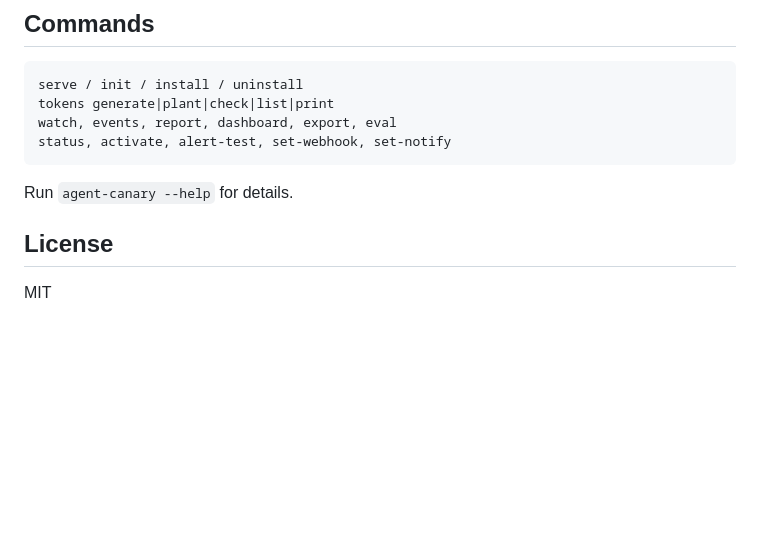
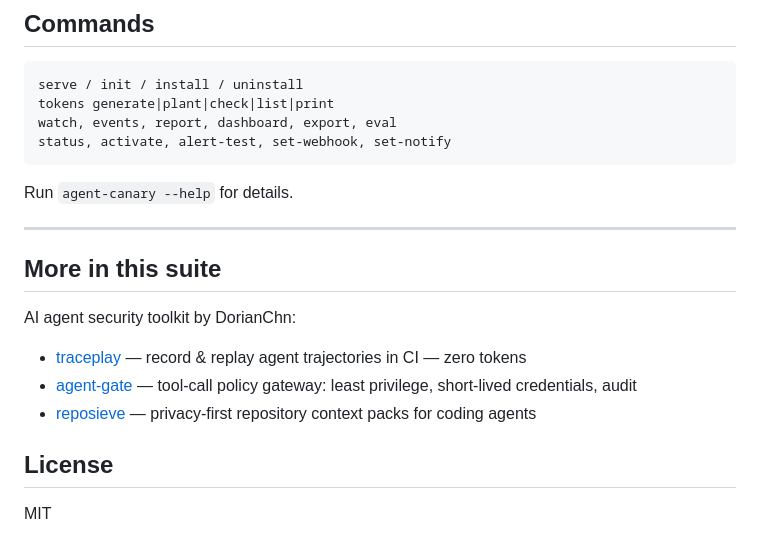
Before and after one commit to DorianChn/agent-canary, a Markdown page: README.md, the part around the change. Drawn GitHub-style; blank space fills up the shorter version.

Commit message:
docs: cross-link related suite projects

```diff
--- a/README.md
+++ b/README.md
@@ -140,6 +140,15 @@ casual copying; it is not DRM.
 
 Run `agent-canary --help` for details.
 
+---
+
+## More in this suite
+
+AI agent security toolkit by DorianChn:
+
+- [traceplay](https://github.com/DorianChn/traceplay) — record & replay agent trajectories in CI — zero tokens
+- [agent-gate](https://github.com/DorianChn/agent-gate) — tool-call policy gateway: least privilege, short-lived credentials, audit
+- [reposieve](https://github.com/DorianChn/reposieve) — privacy-first repository context packs for coding agents
 ## License
 
 MIT
```
